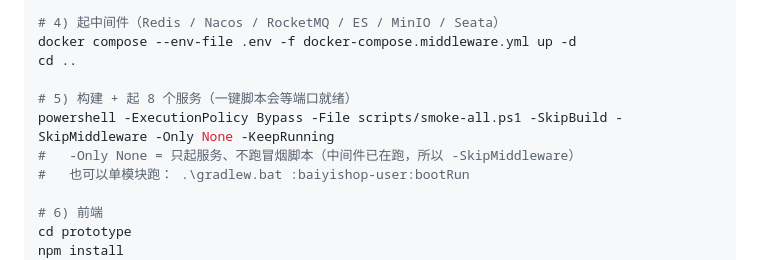
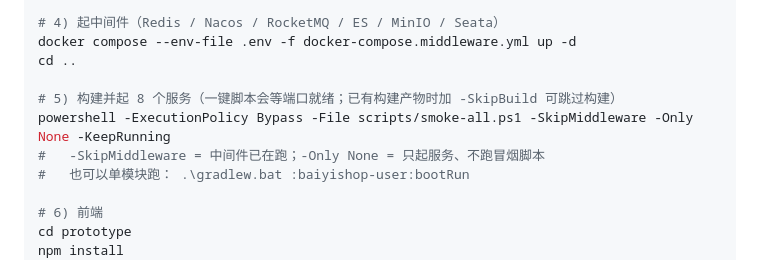
Before and after one commit to Harriol/baiyishop, a Markdown page: README.md, the part around the change. Rendered like a GitHub page.

Commit message:
docs:主 README 启动命令去掉 -SkipBuild（首次应自动构建）

```diff
--- a/README.md
+++ b/README.md
@@ -161,9 +161,9 @@ Copy-Item .env.example .env                    # 按需改密码
 docker compose --env-file .env -f docker-compose.middleware.yml up -d
 cd ..
 
-# 5) 构建 + 起 8 个服务（一键脚本会等端口就绪）
-powershell -ExecutionPolicy Bypass -File scripts/smoke-all.ps1 -SkipBuild -SkipMiddleware -Only None -KeepRunning
-#   -Only None = 只起服务、不跑冒烟脚本（中间件已在跑，所以 -SkipMiddleware）
+# 5) 构建并起 8 个服务（一键脚本会等端口就绪；已有构建产物时加 -SkipBuild 可跳过构建）
+powershell -ExecutionPolicy Bypass -File scripts/smoke-all.ps1 -SkipMiddleware -Only None -KeepRunning
+#   -SkipMiddleware = 中间件已在跑；-Only None = 只起服务、不跑冒烟脚本
 #   也可以单模块跑： .\gradlew.bat :baiyishop-user:bootRun
 
 # 6) 前端
```
